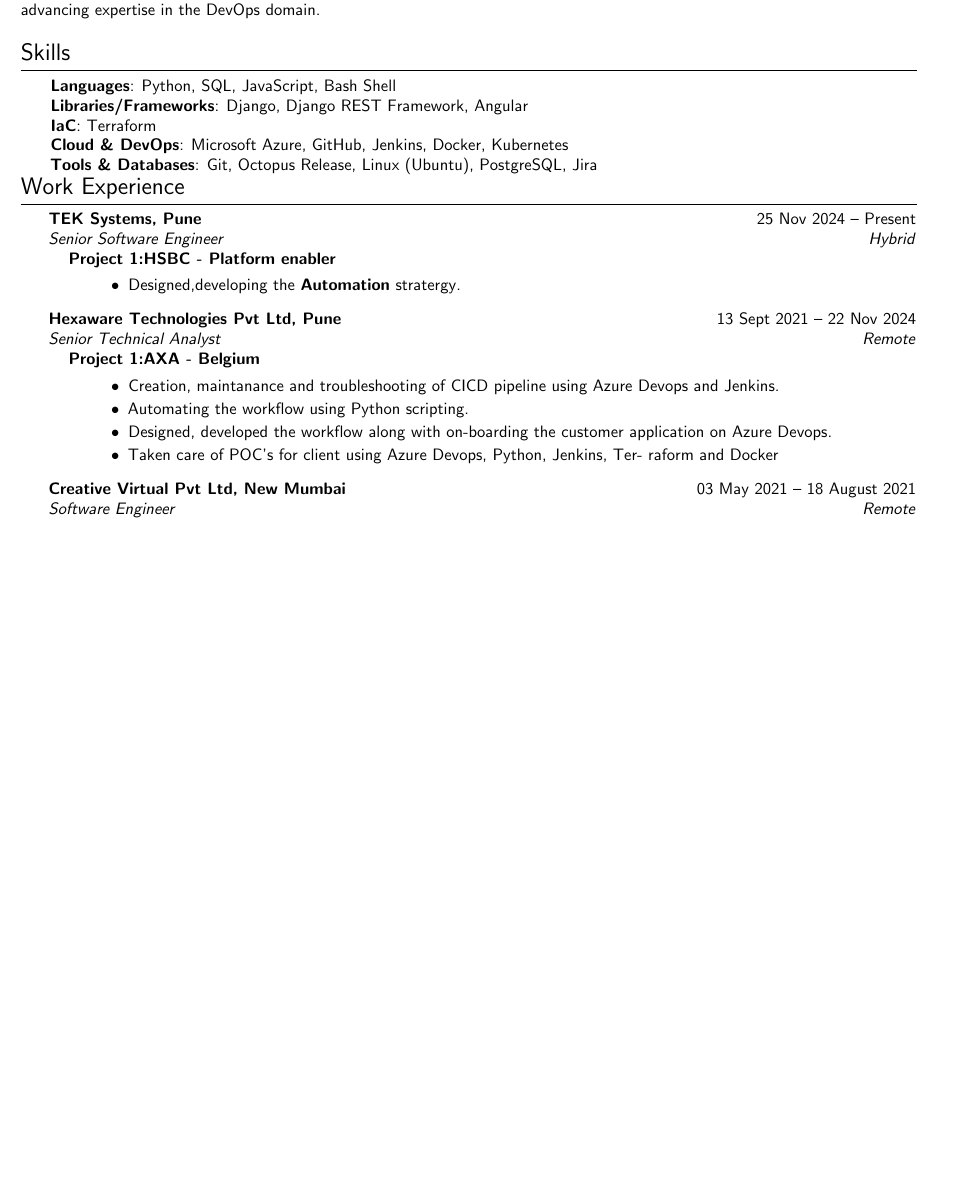
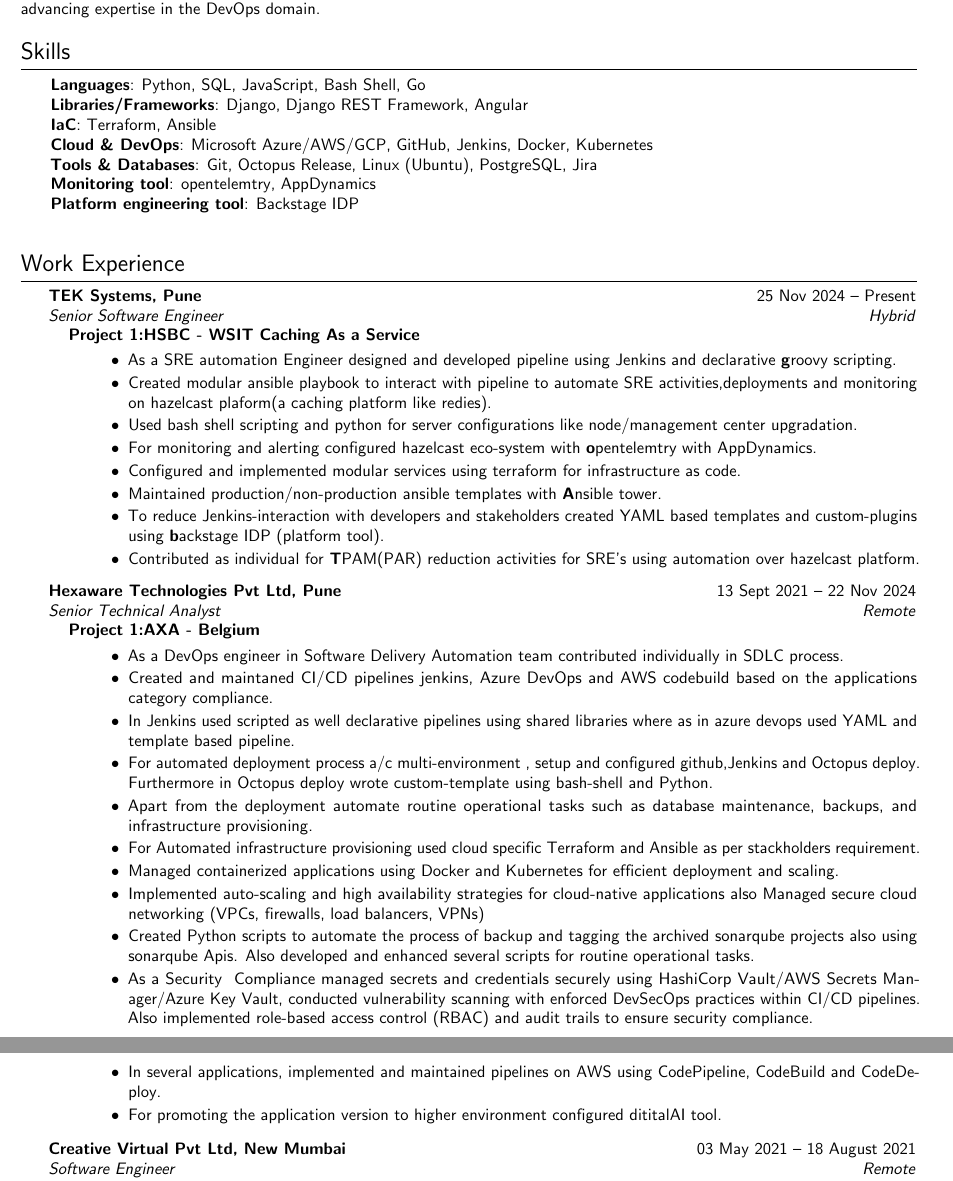
Before and after one commit to shubham1507/my_resume, a LaTeX CV (resume.tex): part of the page before the commit and two parts of pages 1 and 2 of 2 after it, the two joined at a grey line, cut so that both start at the same text, the shorter picture padded with empty space. Compiled offline with pdfLaTeX.

Commit message:
updated resume

```diff
--- a/resume.tex
+++ b/resume.tex
@@ -90,12 +90,14 @@
 \section{Skills}
 \begin{itemize}[leftmargin=0.25in, label={}]
     \small{\item{
-     \textbf{Languages}{: Python, SQL, JavaScript, Bash Shell} \\
+     \textbf{Languages}{: Python, SQL, JavaScript, Bash Shell, Go} \\
      \textbf{Libraries/Frameworks}{: Django, Django REST Framework, Angular} \\
-     \textbf{IaC}{: Terraform} \\
-     \textbf{Cloud \& DevOps}{: Microsoft Azure, GitHub, Jenkins, Docker, Kubernetes} \\
-     \textbf{Tools \& Databases}{: Git, Octopus Release, Linux (Ubuntu), PostgreSQL, Jira}
-    }}
+     \textbf{IaC}{: Terraform, Ansible} \\
+     \textbf{Cloud \& DevOps}{: Microsoft Azure/AWS/GCP, GitHub, Jenkins, Docker, Kubernetes} \\
+     \textbf{Tools \& Databases}{: Git, Octopus Release, Linux (Ubuntu), PostgreSQL, Jira} \\
+     \textbf{Monitoring tool}{: opentelemtry, AppDynamics} \\
+     \textbf{Platform engineering tool}{: Backstage IDP } \\
+    }}\\
 \end{itemize}
 
 \vspace{-25pt}
@@ -106,9 +108,19 @@
     \resumeSubheading{TEK Systems, Pune}{25 Nov 2024 \textendash{} Present}
         {Senior Software Engineer}{Hybrid}
         \resumeItemListStart{}
-            \item[] \textbf{Project 1:HSBC - Platform enabler}
+            \item[] \textbf{Project 1:HSBC - WSIT Caching As a Service}
             \begin{itemize}[leftmargin=0.5in, label={\textbullet}]
-                \item Designed,developing the \textbf{Automation}  stratergy.
+                \item As a SRE automation Engineer designed and developed pipeline using Jenkins and declarative \textbf groovy scripting.
+                \item Created modular ansible playbook to interact with pipeline to automate SRE activities,deployments and monitoring on
+                hazelcast plaform(a caching platform like redies).
+                \item Used bash shell scripting and python for server configurations like node/management center upgradation.
+                \item For monitoring and alerting configured hazelcast eco-system with \textbf opentelemtry with AppDynamics.
+                \item Configured and implemented modular services using terraform for infrastructure as code.
+                \item Maintained production/non-production ansible templates with \textbf Ansible tower.
+                \item To reduce Jenkins-interaction with developers and stakeholders created YAML based templates and custom-plugins
+                 using \textbf backstage IDP (platform tool).
+                \item Contributed as individual for \textbf TPAM(PAR) reduction activities for SRE's using automation over hazelcast platform.
+
 
             \end{itemize}
         \resumeItemListEnd{}
@@ -120,13 +132,26 @@
         \resumeItemListStart{}
             \item[] \textbf{Project 1:AXA - Belgium}
             \begin{itemize}[leftmargin=0.5in, label={\textbullet}]
-                \item Creation, maintanance and troubleshooting of CICD pipeline using Azure
-                Devops and Jenkins.
-                \item Automating the workflow using Python scripting.
-                \item Designed, developed the workflow along with on-boarding the customer
-                application on Azure Devops.
-                \item Taken care of POC’s for client using Azure Devops, Python, Jenkins, Ter-
-                raform and Docker
+                \item As a DevOps engineer in Software Delivery Automation team contributed individually in SDLC process.
+                \item Created and maintaned CI/CD pipelines jenkins, Azure DevOps and AWS codebuild based on the applications category compliance.
+                \item In Jenkins used scripted as well declarative pipelines using shared libraries where as in azure devops used YAML and template
+                 based pipeline.
+                \item For automated deployment process a/c multi-environment , setup and configured github,Jenkins and Octopus deploy. Furthermore
+                in Octopus deploy wrote custom-template using bash-shell and  Python.
+                \item Apart from the deployment  automate routine operational tasks such as database maintenance, backups, and infrastructure provisioning.
+                \item For  Automated infrastructure provisioning used cloud specific Terraform and  Ansible as per stackholders requirement.
+                \item Managed containerized applications using Docker and Kubernetes for efficient deployment and scaling.
+                \item Implemented auto-scaling and high availability strategies for cloud-native applications also Managed secure cloud networking
+                (VPCs, firewalls, load balancers, VPNs)
+                \item Created Python scripts to automate the process of backup and tagging the archived sonarqube projects also using sonarqube Apis.
+                Also developed and enhanced several scripts for routine operational tasks.
+                \item As a Security & Compliance managed secrets and credentials securely using HashiCorp Vault/AWS Secrets Manager/Azure Key Vault,
+                conducted vulnerability scanning with enforced DevSecOps practices within CI/CD pipelines. Also implemented role-based access control (RBAC)
+                 and audit trails to ensure security compliance.
+                 \item In several applications, implemented and maintained pipelines on AWS using CodePipeline, CodeBuild and CodeDeploy.
+                 \item For promoting the application version to higher environment configured dititalAI tool.
+
+
             \end{itemize}
         \resumeItemListEnd{}
 
```
Also changed, not shown: resume.pdf, 1 other file.
